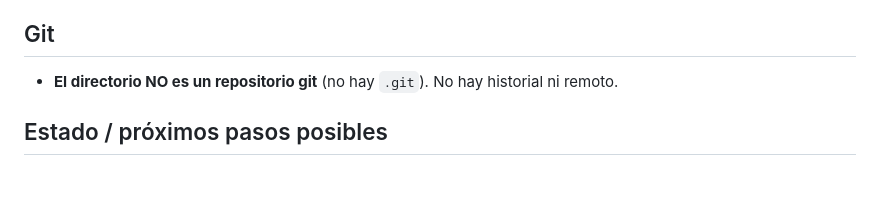
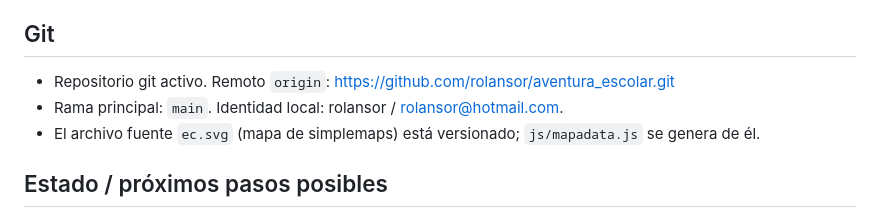
Before and after one commit to rolansor/aventura_escolar, a Markdown page: CLAUDE.md, the part around the change. Rendered like a GitHub page; blank space fills up the shorter version.

Commit message:
docs: actualizar seccion Git en CLAUDE.md
Co-Authored-By: Claude Opus 4.8 <noreply@anthropic.com>

```diff
--- a/CLAUDE.md
+++ b/CLAUDE.md
@@ -164,7 +164,9 @@ están en `editor.js` y **deben permanecer alineadas** con las claves que lee `o
 - Al cambiar categorías/contenido, recordar que `Ortografia.pintarSelector()` y `Editor` re-leen `DATOS`.
 
 ## Git
-- **El directorio NO es un repositorio git** (no hay `.git`). No hay historial ni remoto.
+- Repositorio git activo. Remoto `origin`: https://github.com/rolansor/aventura_escolar.git
+- Rama principal: `main`. Identidad local: rolansor / rolansor@hotmail.com.
+- El archivo fuente `ec.svg` (mapa de simplemaps) está versionado; `js/mapadata.js` se genera de él.
 
 ## Estado / próximos pasos posibles
 - Hecho recientemente:
```
